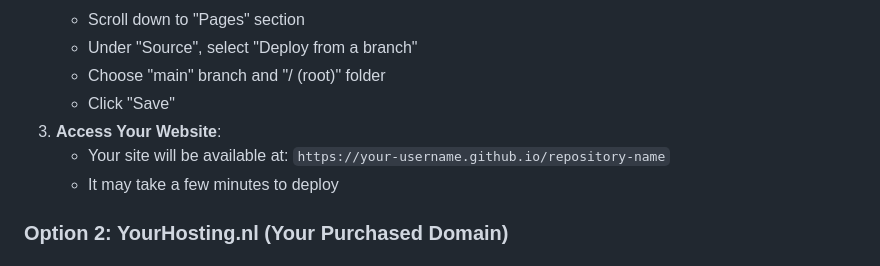
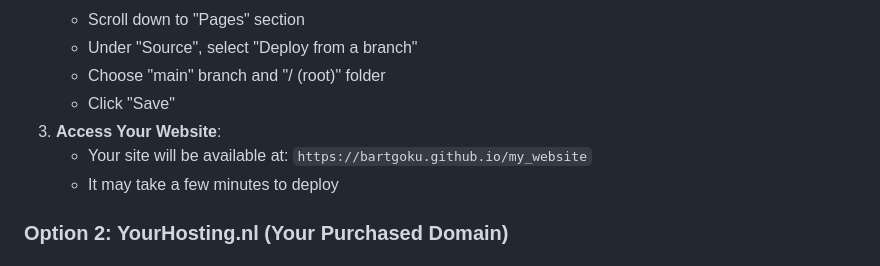
Before and after one commit to bartgoku/my_website, a Markdown page: README.md, the part around one of its changes. GitHub-like rendering.

Commit message:
Update README with correct GitHub repository links

```diff
--- a/README.md
+++ b/README.md
@@ -61,7 +61,7 @@ GitHub Pages provides free hosting for static websites directly from your GitHub
    - Choose "main" branch and "/ (root)" folder
    - Click "Save"
 3. **Access Your Website**:
-   - Your site will be available at: `https://your-username.github.io/repository-name`
+   - Your site will be available at: `https://bartgoku.github.io/my_website`
    - It may take a few minutes to deploy
 
 ### Option 2: YourHosting.nl (Your Purchased Domain)
```
Also changed, not shown: other parts of README.md (+1 -1 lines).
